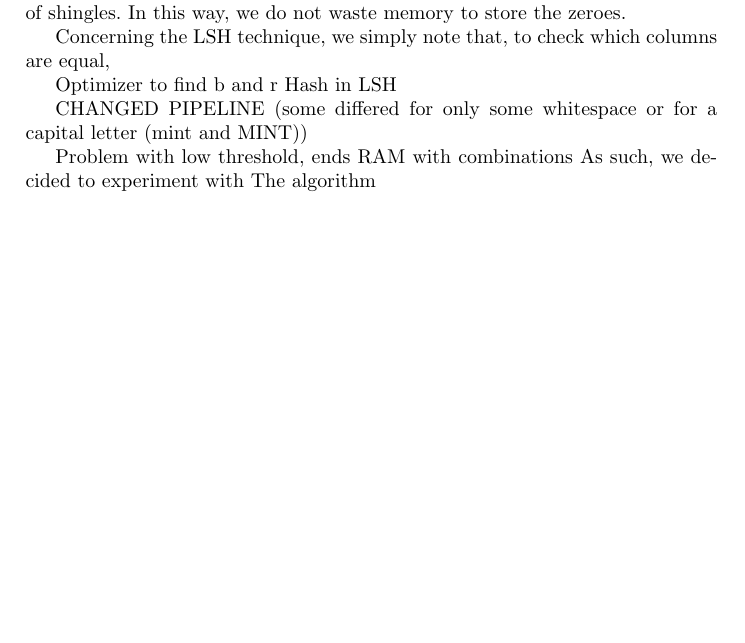
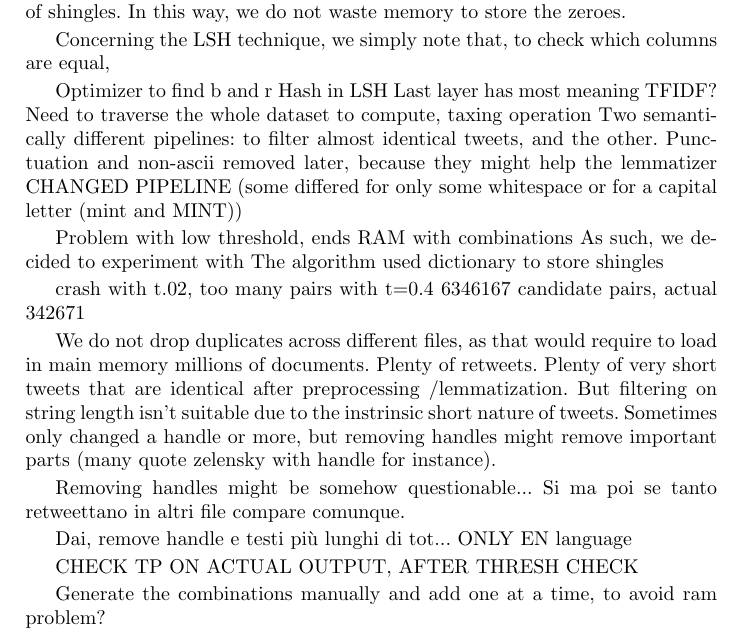
Before and after one commit to gabrielecerizza/amd_project, a LaTeX paper (latex/report.tex): part of page 3 of 4, cut so that both start at the same text, the shorter picture padded with empty space. Compiled offline with pdfLaTeX.

Commit message:
Filtering handles and short tweets

```diff
--- a/latex/report.tex
+++ b/latex/report.tex
@@ -83,12 +83,32 @@ Concerning the LSH technique, we simply note that, to check which columns are eq
 
 Optimizer to find b and r
 Hash in LSH
-
+Last layer has most meaning
+TFIDF? Need to traverse the whole dataset to compute, taxing operation
+Two semantically different pipelines: to filter almost identical tweets, and the other.
+Punctuation and non-ascii removed later, because they might help the lemmatizer
 CHANGED PIPELINE (some differed for only some whitespace or for a capital letter (mint and MINT))
 
 Problem with low threshold, ends RAM with combinations
 As such, we decided to experiment with
 The algorithm
+used dictionary to store shingles
+
+crash with t.02, too many pairs
+with t=0.4 6346167 candidate pairs, actual 342671
+
+We do not drop duplicates across different files, as that would require to load in main memory millions of documents. Plenty of retweets. Plenty of very short tweets that are identical after preprocessing /lemmatization. But filtering on string length isn't suitable due to the instrinsic short nature of tweets.
+Sometimes only changed a handle or more, but removing handles might remove important parts (many quote zelensky with handle for instance).
+
+Removing handles might be somehow questionable... Si ma poi se tanto retweettano in altri file compare comunque.
+
+Dai, remove handle e testi più lunghi di tot...
+ONLY EN language
+
+
+CHECK TP ON ACTUAL OUTPUT, AFTER THRESH CHECK
+
+Generate the combinations manually and add one at a time, to avoid ram problem?
 
 \subsection{Transformer neural network}
 \label{subsec:models:transformer}
```
Also changed, not shown: img/char_growth.png, img/shingles_growth.png, latex/report.pdf, 2 other files.
